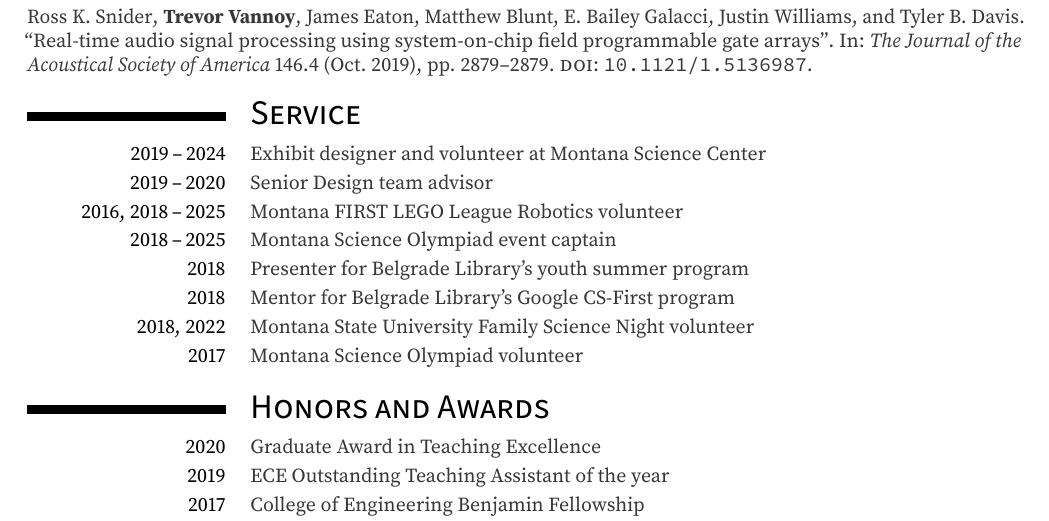
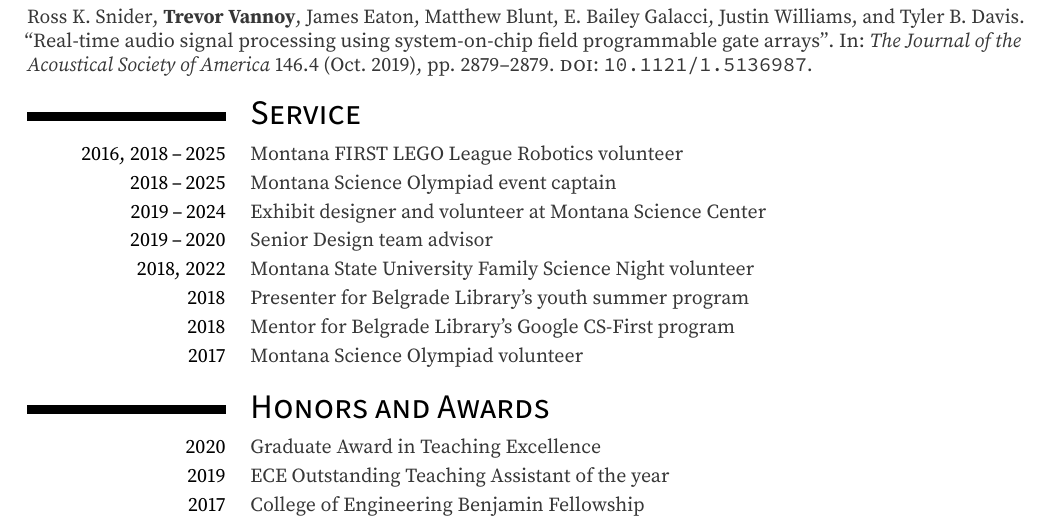
Before and after one commit to tvannoy/cv, a LaTeX CV (cv.tex): part of page 3 of 4, cut so that both start at the same text. Compiled offline with pdfLaTeX.

Commit message:
sort service in reverse chronological order

```diff
--- a/cv.tex
+++ b/cv.tex
@@ -242,13 +242,13 @@
 % \cvdoubleitem{\textbf{FPGA Tools}}{Intel Quartus}{}{}
 
 \section{Service}
+\cvitem{2016, 2018\,--\,2025}{Montana FIRST LEGO League Robotics volunteer}
+\cvitem{2018\,--\,2025}{Montana Science Olympiad event captain}
 \cvitem{2019\,--\,2024}{Exhibit designer and volunteer at Montana Science Center}
 \cvitem{2019\,--\,2020}{Senior Design team advisor}
-\cvitem{2016, 2018\,--\,2025}{Montana FIRST LEGO League Robotics volunteer}
-\cvitem{2018\,--\,2025}{Montana Science Olympiad event captain}
+\cvitem{2018, 2022}{Montana State University Family Science Night volunteer}
 \cvitem{2018}{Presenter for Belgrade Library's youth summer program}
 \cvitem{2018}{Mentor for Belgrade Library's Google CS-First program}
-\cvitem{2018, 2022}{Montana State University Family Science Night volunteer}
 \cvitem{2017}{Montana Science Olympiad volunteer}
 
 \section{Honors and Awards}
```
